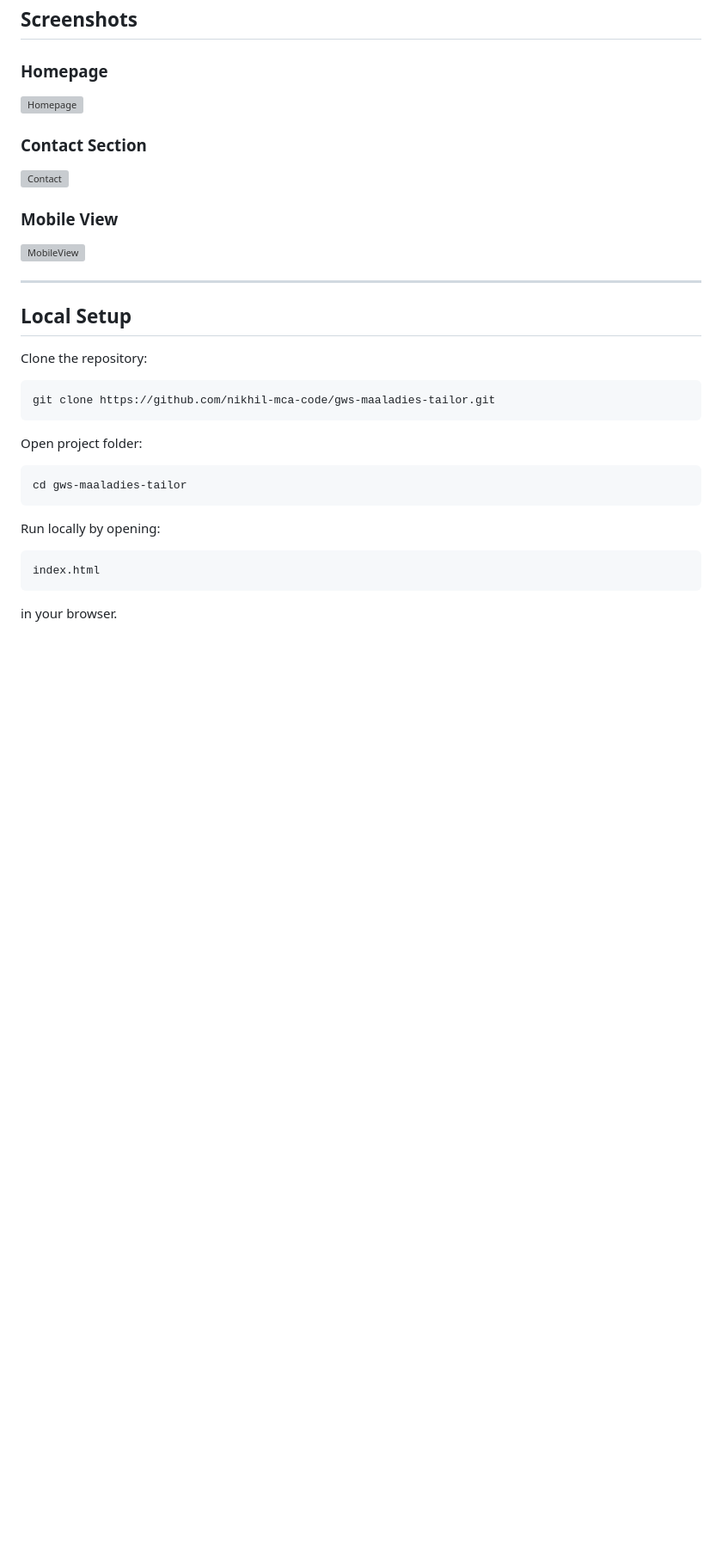
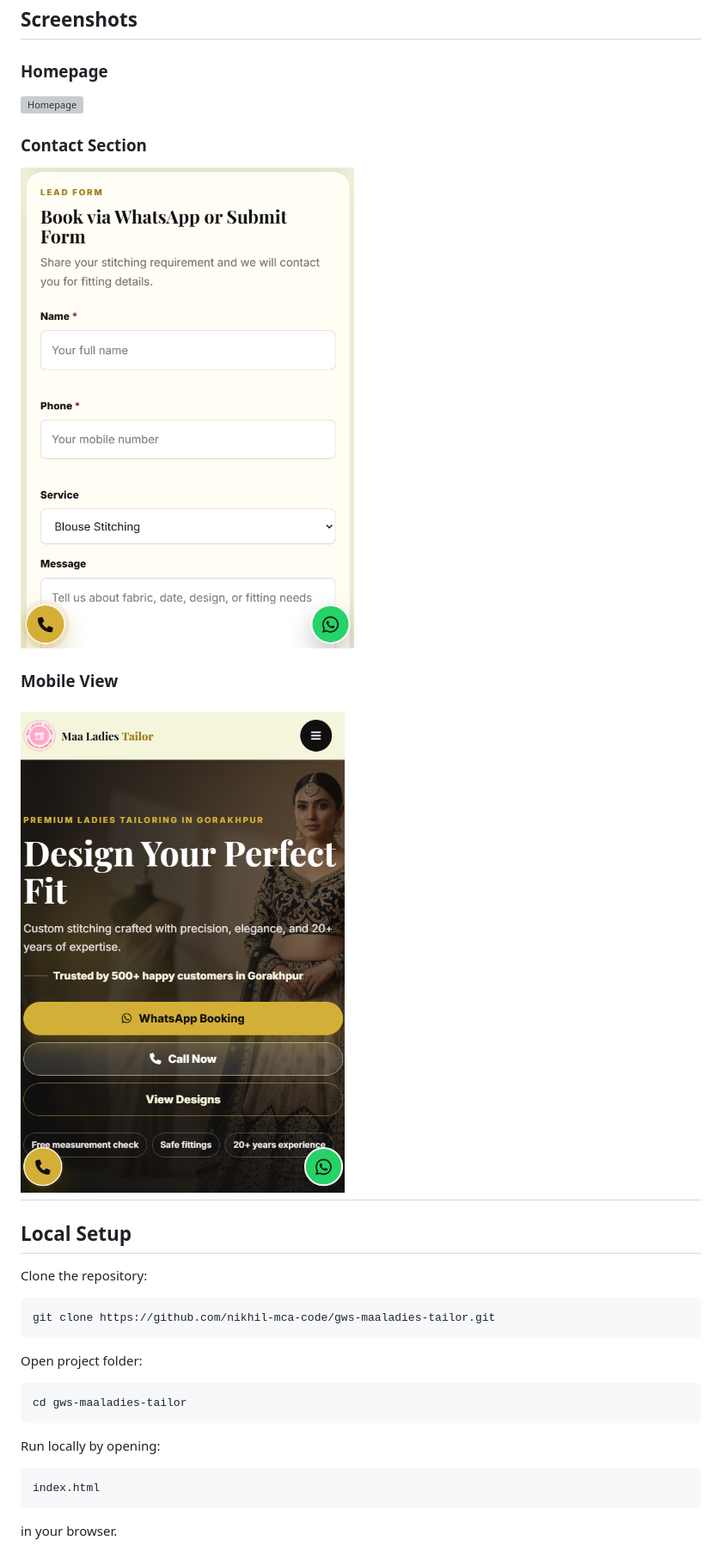
Before and after one commit to nikhil-mca-code/gws-maaladies-tailor, a Markdown page: README.md, the part around one of its changes. Shown at 86% size. Drawn GitHub-style; blank space fills up the shorter version; grey boxes are pictures that could not be loaded.

Commit message:
fixed readme bug

```diff
--- a/README.md
+++ b/README.md
@@ -100,10 +100,9 @@ The interface was designed to reflect the boutique's identity while maintaining
 
 ### Contact Section
-![Contact](/websiteprojects/maaladiestailor/gws-screenshot/form-ss.png)
+![Contact](gws-screenshot/form-ss.png)
 
 ### Mobile View
-![MobileView](/websiteprojects/maaladiestailor/gws-screenshot/mobileview.png)
-
+![Mobile View](gws-screenshot/mobileview.png)
 ---
 
 ## Local Setup
```
Also changed, not shown: other parts of README.md (+2 -2 lines).
